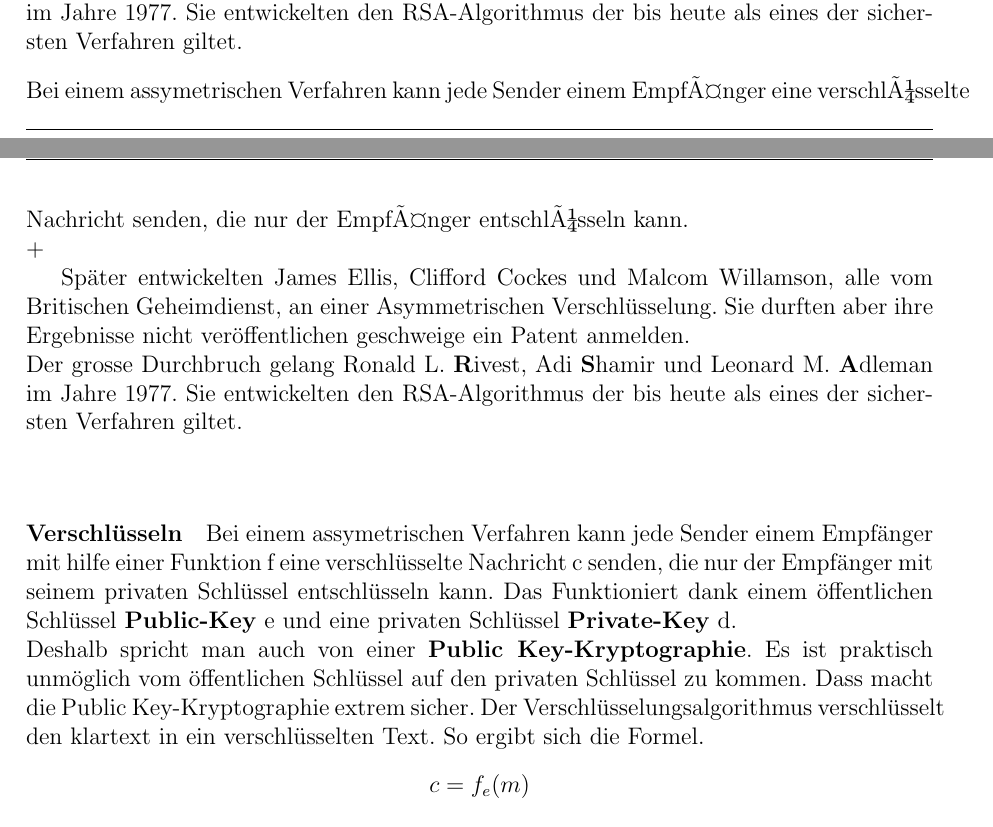
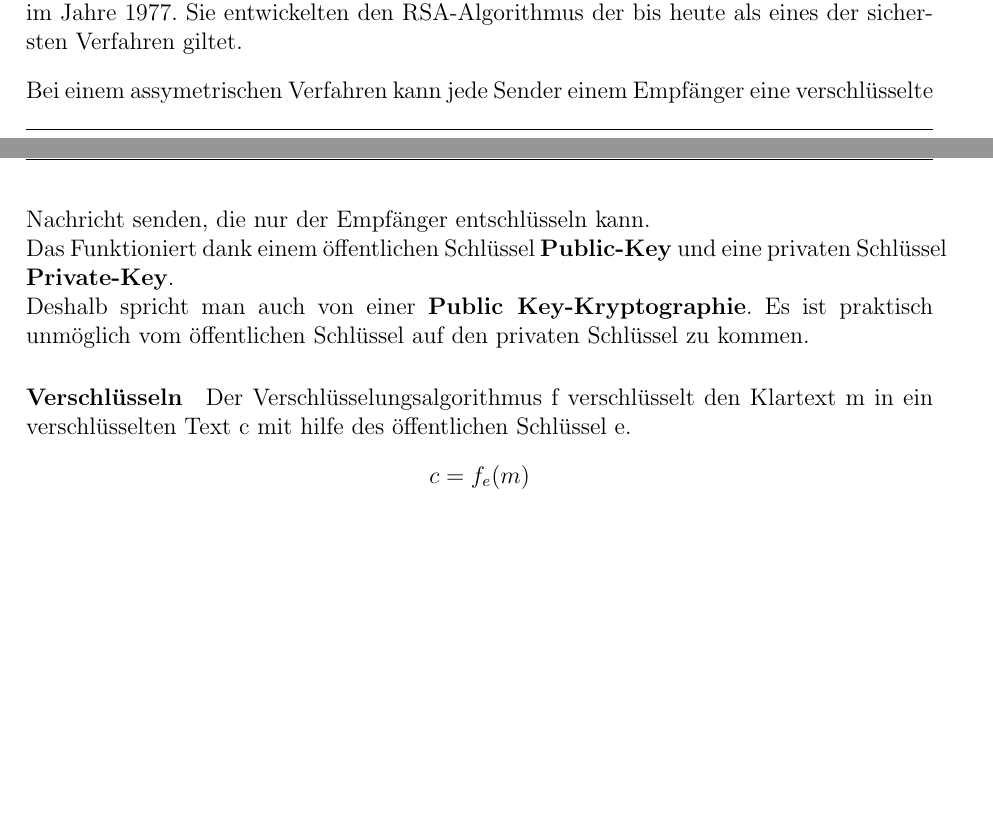
Before and after one commit to bhzunami/gibmrsa, a LaTeX document (RSA.tex, which reads moderneKry.tex): two parts of pages 7 and 8 of 12, joined at a grey line, cut so that both start at the same text, the shorter picture padded with empty space. Compiled offline with pdfLaTeX.

Commit message:
Umlaut problem behoben

```diff
--- a/moderneKry.tex
+++ b/moderneKry.tex
@@ -6,31 +6,21 @@ Vor den 1970er Jahre, als es die asymmetrische Verschlüsselung noch nicht gab,
 Vorallem bei Botschaften, wenn man einen neuen Schlüssel brauchte, waren dass die Personen, die den Koffer an ihren Arm mit einer Handschelle befestigten und noch zusätzlich von 5 Bodyguards beschützt in eine Panzerfesten Limusinen von einer Botschaft zur anderen fuhren.\\
 Dieses Verfahren war sehr umständlich. Es kostete viel und dauerte zu lang. Wie aber sollte man einen Schlüssel sicher von einem Ort zum andern transportieren und dabei sicher sein, dass niemand einen Blick auf den Schlüssel werfen kann.\\
 Anfang 1970 stellten W. Diffe und M.Hellman ein konzept vor, das die Grundidee von einer Asymmetrischen Verschlüsselung zeigte. Sie kannten das Verfahren aber nicht exakt sondern stellten theoretische Ansätze vor.
-
-
-
+\\
 Später entwickelten James Ellis, Clifford Cockes und Malcom Willamson, alle vom Britischen Geheimdienst,  eine Asymmetrisches Verschlüsselungsverfahren. Sie durften aber ihre Ergebnisse nicht veröffentlichen geschweige ein Patent anmelden.\\
  Der grosse Durchbruch gelang Ronald L. \textbf{R}ivest, Adi \textbf{S}hamir und Leonard M. \textbf{A}dleman im Jahre 1977. Sie entwickelten den RSA-Algorithmus der bis heute als eines der sichersten Verfahren giltet.\\[2ex]
  %
-Bei einem assymetrischen Verfahren kann jede Sender einem EmpfÃ¤nger eine verschlÃ¼sselte Nachricht senden, die nur der EmpfÃ¤nger entschlÃ¼sseln kann.\\
-+%
-
-
-
-
-
-
-Später entwickelten James Ellis, Clifford Cockes und Malcom Willamson, alle vom Britischen Geheimdienst, an einer Asymmetrischen Verschlüsselung. Sie durften aber ihre Ergebnisse nicht veröffentlichen geschweige ein Patent anmelden.\\
-Der grosse Durchbruch gelang Ronald L. \textbf{R}ivest, Adi \textbf{S}hamir und Leonard M. \textbf{A}dleman im Jahre 1977. Sie entwickelten den RSA-Algorithmus der bis heute als eines der sichersten Verfahren giltet.\\[2ex]
+Bei einem assymetrischen Verfahren kann jede Sender einem Empfänger eine verschlüsselte Nachricht senden, die nur der Empfänger entschlüsseln kann.\\
+%
+Das Funktioniert dank einem öffentlichen Schlüssel \textbf{Public-Key} und eine privaten Schlüssel \textbf{Private-Key}. \\
+Deshalb spricht man auch von einer  \textbf{Public Key-Kryptographie}. Es ist praktisch unmöglich vom öffentlichen Schlüssel auf den privaten Schlüssel zu kommen.
 %
 \paragraph{Verschlüsseln}
-Bei einem assymetrischen Verfahren kann jede Sender einem Empfänger mit hilfe einer Funktion f eine verschlüsselte Nachricht c senden, die nur der Empfänger mit seinem privaten Schlüssel entschlüsseln kann. Das Funktioniert dank einem öffentlichen Schlüssel \textbf{Public-Key} e und eine privaten Schlüssel \textbf{Private-Key} d. \\
-Deshalb spricht man auch von einer  \textbf{Public Key-Kryptographie}. Es ist praktisch unmöglich vom öffentlichen Schlüssel auf den privaten Schlüssel zu kommen. Dass macht die Public Key-Kryptographie extrem sicher.
-% Mehr dazu im Kapitel Sicherheit %
-Der Verschlüsselungsalgorithmus verschlüsselt den klartext in ein verschlüsselten Text. So ergibt sich die Formel.
-\begin{center}
-$ c = f_e (m) $
-\end{center}
+Der Verschlüsselungsalgorithmus f verschlüsselt den Klartext m in ein verschlüsselten Text c mit hilfe des öffentlichen Schlüssel e.
+ \begin{center}
+ $ c = f_e (m) $
+ \end{center}
+%
 \paragraph{Entschlüsseln}
 Beim Entschlüsseln ist es gearde umgekehrt. Hierfür wird mit der Entschlüsselungsfunktion f und dem privaten Schlüssel d aus dem verschlüsseltem Text c den klartext umgewandelt.
 \begin{center}
```
